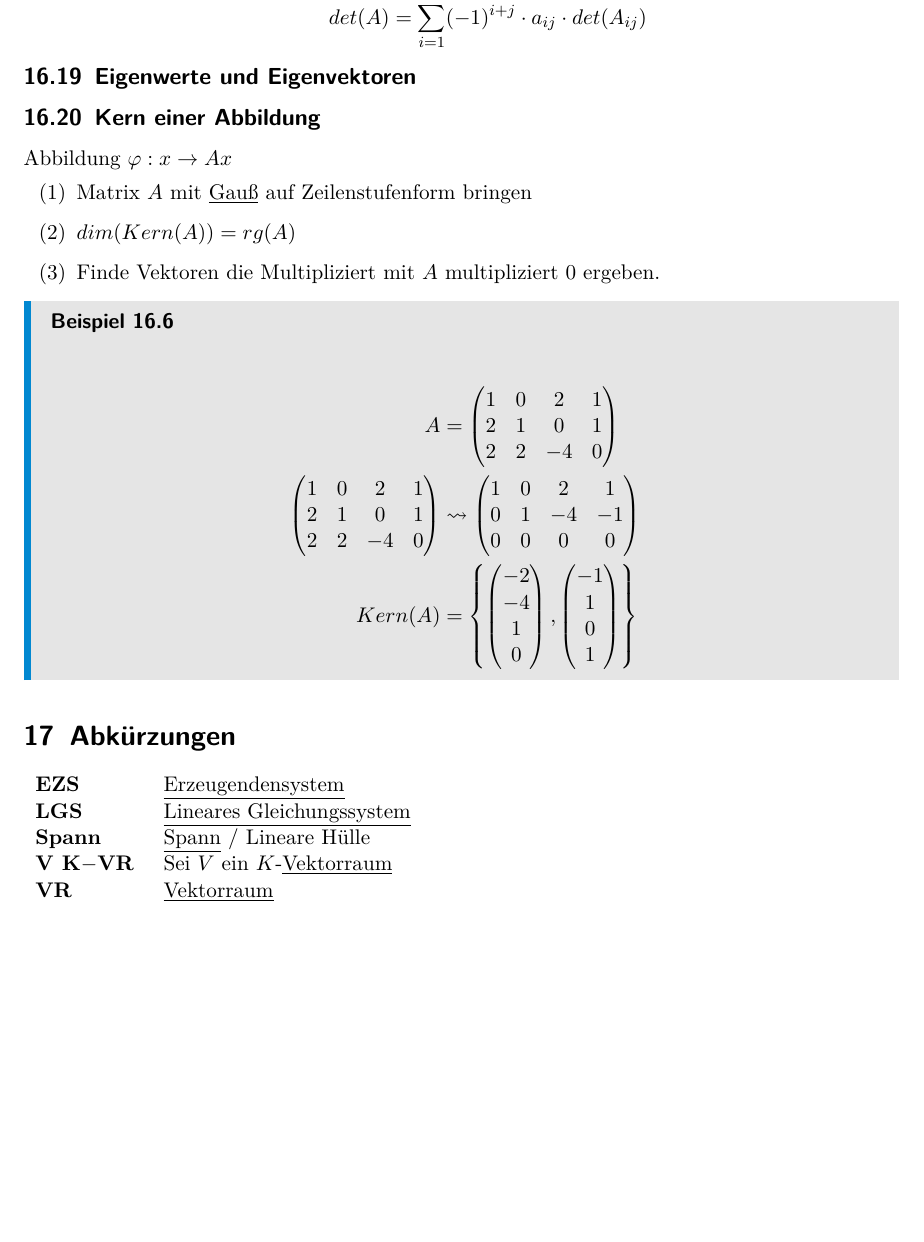
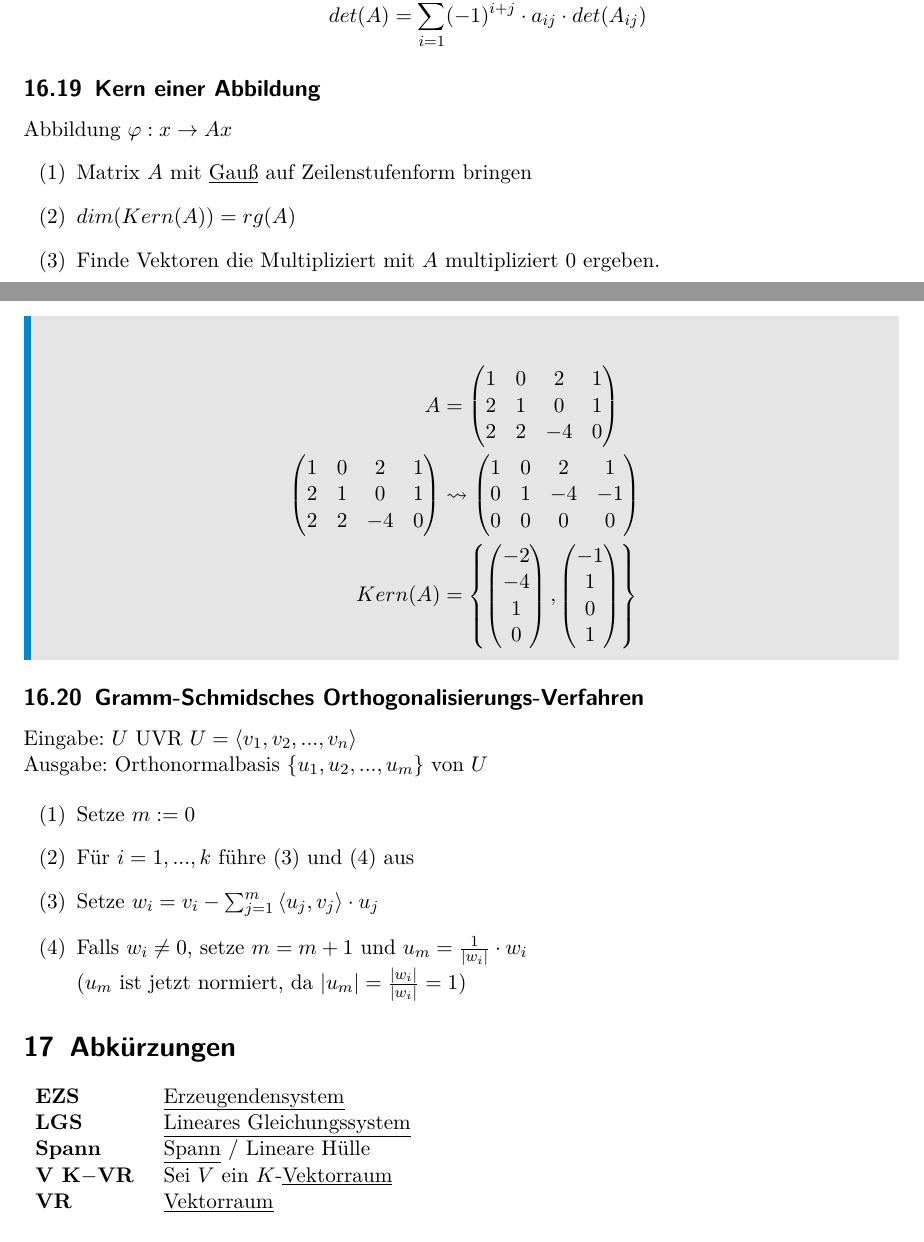
Before and after one commit to simon-huber/LinAlgZusammenfassung, a LaTeX document (main.tex): part of page 37 of 38 before the commit and two parts of pages 36 and 37 of 37 after it, the two joined at a grey line, cut so that both start at the same text, the shorter picture padded with empty space. Compiled offline with pdfLaTeX.

Commit message:
Added "Gramm-Schmidsches Orthogonalisierungs-Verfahren"

```diff
--- a/main.tex
+++ b/main.tex
@@ -1443,8 +1442,6 @@ $
 \[det (A) = \sum_{i=1}^{n} (-1)^{i+j} \cdot a_{ij} \cdot det(A_{ij}) \]
 \end{itemize}
 
-\subsection{Eigenwerte und Eigenvektoren}
-
 
 \subsection{Kern einer Abbildung}
 
@@ -1472,6 +1469,19 @@ Abbildung \(\varphi: x \rightarrow Ax\)
     \end{align*}
 \end{Beispiel}
 
+\subsection{Gramm-Schmidsches Orthogonalisierungs-Verfahren}
+Eingabe: $U$ UVR \(U = \left< v_1, v_2, ..., v_n \right>\)\\
+Ausgabe: Orthonormalbasis \(\{u_1, u_2, ..., u_m\}\) von \(U\)
+
+\begin{enumerate}[label={(\arabic*)}]
+\item Setze $m := 0$
+\item Für $i = 1, ..., k$ führe (3) und (4) aus
+\item Setze $w_i = v_i - \sum_{j = 1}^m \left< u_j, v_j \right> \cdot u_j$
+\item Falls $w_i \neq 0$, setze $m = m + 1$ und $u_m = \frac{1}{|w_i|} \cdot w_i$\\
+($u_m$ ist jetzt normiert, da $|u_m| = \frac{|w_i|}{|w_i|} = 1$)
+\end{enumerate}
+
+
 \section{Abkürzungen}
 
 \begin{tabular}{p{0.12\textwidth}p{0.85\textwidth}}
```
Also changed, not shown: main.tex (1 more changed lines).
